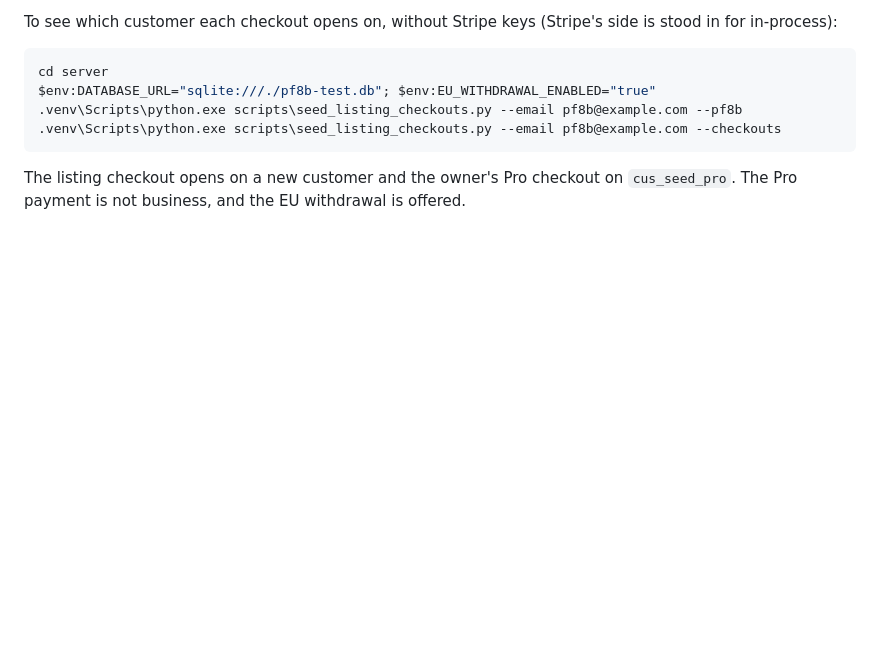
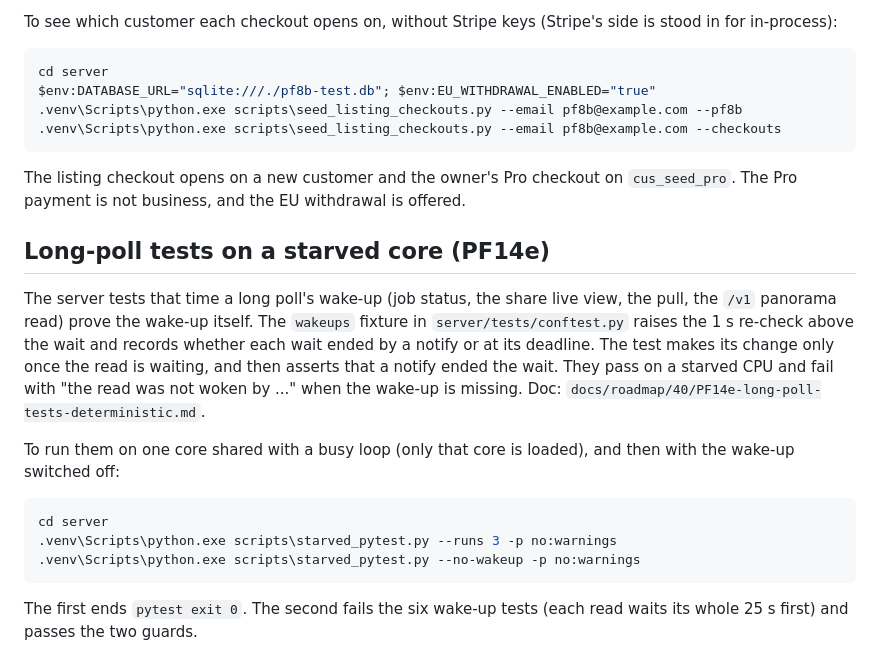
Before and after one commit to dr99tm/Truebex, a Markdown page: README.md, the part around the change. Rendered like a GitHub page; blank space fills up the shorter version.

Commit message:
PF14e: doc, tracker row, README section
Co-Authored-By: Claude Opus 5.5 (1M context) <noreply@anthropic.com>

````diff
--- a/README.md
+++ b/README.md
@@ -1330,3 +1330,22 @@ $env:DATABASE_URL="sqlite:///./pf8b-test.db"; $env:EU_WITHDRAWAL_ENABLED="true"
 
 The listing checkout opens on a new customer and the owner's Pro checkout on `cus_seed_pro`. The Pro payment is not
 business, and the EU withdrawal is offered.
+
+## Long-poll tests on a starved core (PF14e)
+
+The server tests that time a long poll's wake-up (job status, the share live view, the pull, the `/v1` panorama
+read) prove the wake-up itself. The `wakeups` fixture in `server/tests/conftest.py` raises the 1 s re-check above
+the wait and records whether each wait ended by a notify or at its deadline. The test makes its change only once the
+read is waiting, and then asserts that a notify ended the wait. They pass on a starved CPU and fail with "the read was
+not woken by ..." when the wake-up is missing. Doc: `docs/roadmap/40/PF14e-long-poll-tests-deterministic.md`.
+
+To run them on one core shared with a busy loop (only that core is loaded), and then with the wake-up switched off:
+
+```powershell
+cd server
+.venv\Scripts\python.exe scripts\starved_pytest.py --runs 3 -p no:warnings
+.venv\Scripts\python.exe scripts\starved_pytest.py --no-wakeup -p no:warnings
+```
+
+The first ends `pytest exit 0`. The second fails the six wake-up tests (each read waits its whole 25 s first) and
+passes the two guards.
````
Also changed, not shown: 2 other files.
